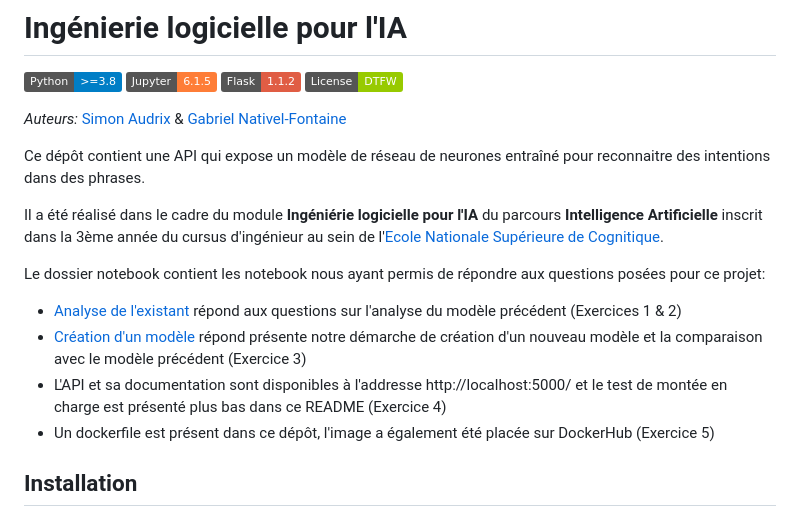
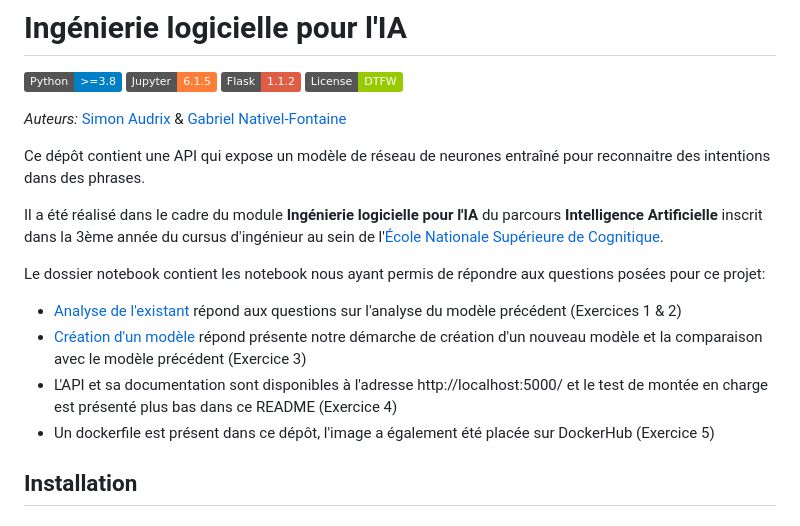
Before and after one commit to 3a-ia-ensc/glog_4_ai, a Markdown page: README.md, the part around the change printed below. Drawn GitHub-style; badges without logos.

```diff
--- a/README.md
+++ b/README.md
@@ -6,13 +6,13 @@ _Auteurs:_ [Simon Audrix](mailto:saudrix@ensc.fr) & [Gabriel Nativel-Fontaine](m
 
 Ce dépôt contient une API qui expose un modèle de réseau de neurones entraîné pour reconnaitre des intentions dans des phrases.
 
-Il a été réalisé dans le cadre du module **Ingéniérie logicielle pour l'IA** du parcours **Intelligence Artificielle** inscrit dans la 3ème année du cursus d'ingénieur au sein de l'[Ecole Nationale Supérieure de Cognitique](http://www.ensc.fr).
+Il a été réalisé dans le cadre du module **Ingénierie logicielle pour l'IA** du parcours **Intelligence Artificielle** inscrit dans la 3ème année du cursus d'ingénieur au sein de l'[École Nationale Supérieure de Cognitique](http://www.ensc.fr).
 
 Le dossier notebook contient les notebook nous ayant permis de répondre aux questions posées pour ce projet:
 
 - [Analyse de l'existant](https://github.com/3a-ia-ensc/glog_4_ai/blob/main/notebooks/html/Analyses%20de%20l'existant.html) répond aux questions sur l'analyse du modèle précédent (Exercices 1 & 2)
 - [Création d'un modèle](https://github.com/3a-ia-ensc/glog_4_ai/blob/main/notebooks/html/Création%20d'un%20modèle.html) répond présente notre démarche de création d'un nouveau modèle et la comparaison avec le modèle précédent (Exercice 3)
-- L'API et sa documentation sont disponibles à l'addresse http://localhost:5000/ et le test de montée en charge est présenté plus bas dans ce README (Exercice 4)
+- L'API et sa documentation sont disponibles à l'adresse http://localhost:5000/ et le test de montée en charge est présenté plus bas dans ce README (Exercice 4)
 - Un dockerfile est présent dans ce dépôt, l'image a également été placée sur DockerHub (Exercice 5)
 
 ## Installation
```
Also changed, not shown: other parts of README.md (+30 -3 lines), img/nb_users.png (added), img/response.png (added), img/total_req.png (added), 2 other files.
